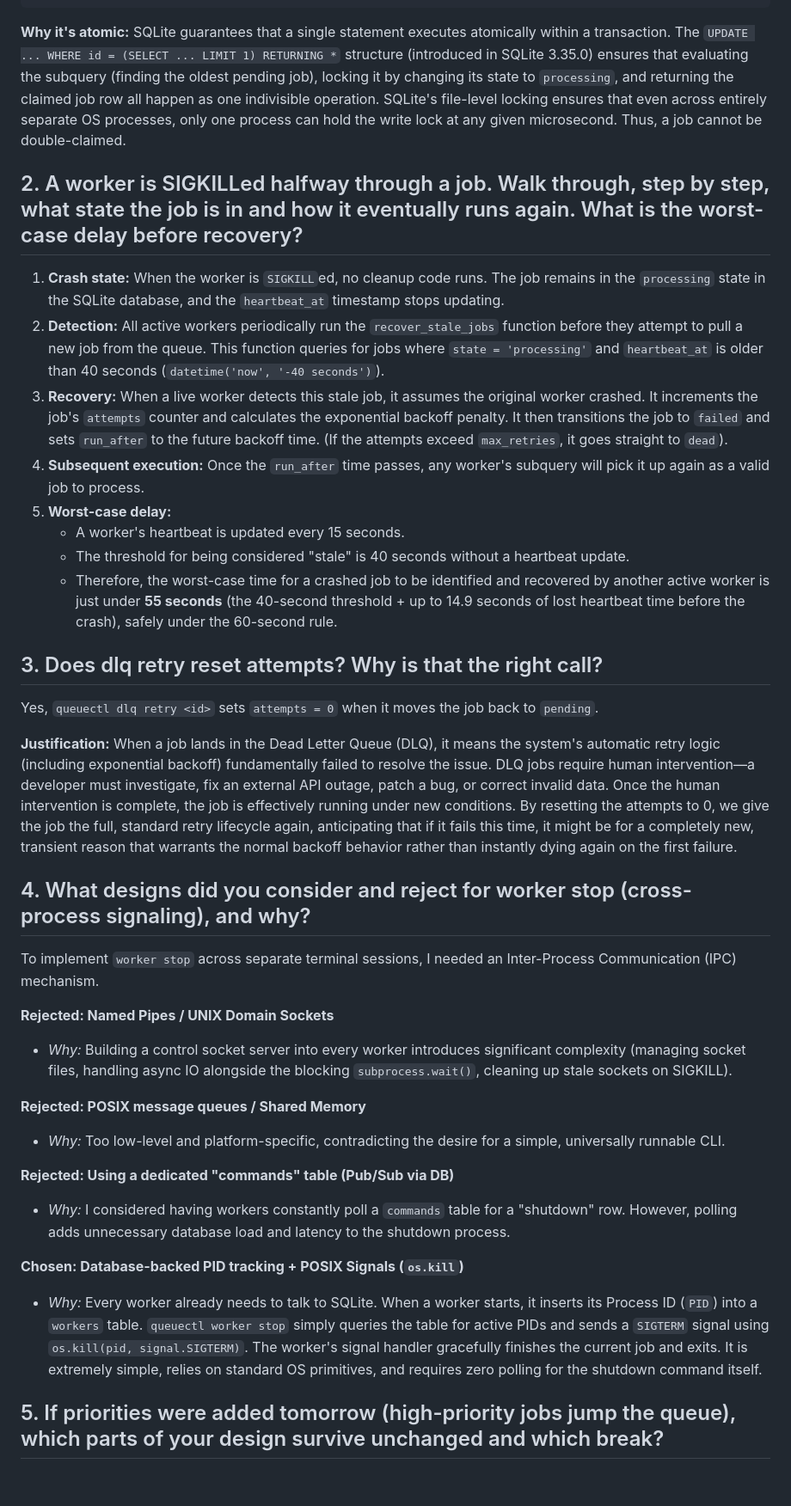
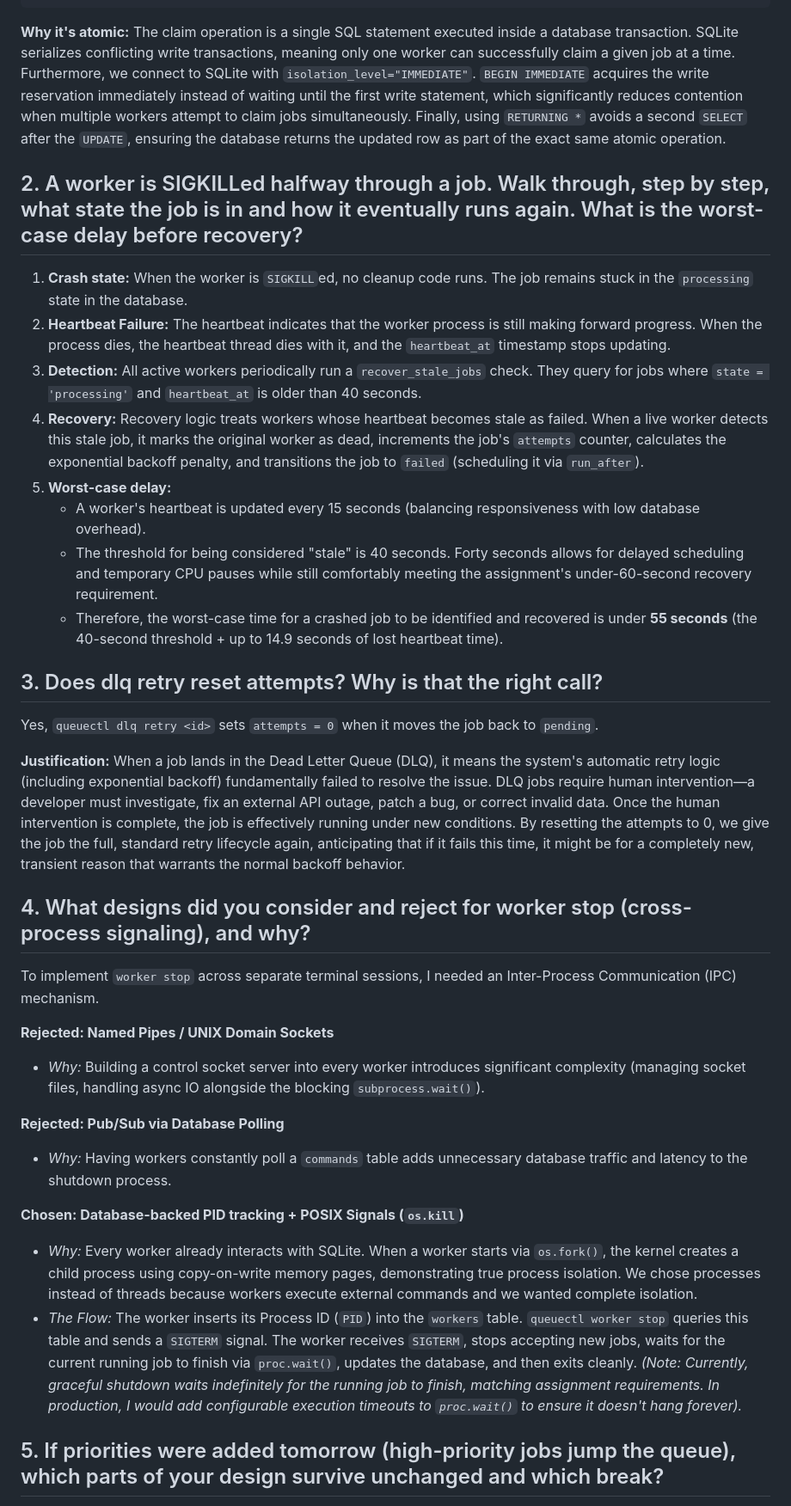
Before and after one commit to Harshkumar2306/QueueCTL, a Markdown page: DECISIONS.md, the part around the change. Shown at 86% size. Drawn GitHub-style; blank space fills up the shorter version.

Commit message:
docs: refine architectural terminology based on advanced backend feedback

````diff
--- a/DECISIONS.md
+++ b/DECISIONS.md
@@ -22,40 +22,38 @@ WHERE id = (
 RETURNING id, command, attempts, max_retries;
 ```
 
-**Why it's atomic:** SQLite guarantees that a single statement executes atomically within a transaction. The `UPDATE ... WHERE id = (SELECT ... LIMIT 1) RETURNING *` structure (introduced in SQLite 3.35.0) ensures that evaluating the subquery (finding the oldest pending job), locking it by changing its state to `processing`, and returning the claimed job row all happen as one indivisible operation. SQLite's file-level locking ensures that even across entirely separate OS processes, only one process can hold the write lock at any given microsecond. Thus, a job cannot be double-claimed.
+**Why it's atomic:** The claim operation is a single SQL statement executed inside a database transaction. SQLite serializes conflicting write transactions, meaning only one worker can successfully claim a given job at a time. Furthermore, we connect to SQLite with `isolation_level="IMMEDIATE"`. `BEGIN IMMEDIATE` acquires the write reservation immediately instead of waiting until the first write statement, which significantly reduces contention when multiple workers attempt to claim jobs simultaneously. Finally, using `RETURNING *` avoids a second `SELECT` after the `UPDATE`, ensuring the database returns the updated row as part of the exact same atomic operation.
 
 ## 2. A worker is SIGKILLed halfway through a job. Walk through, step by step, what state the job is in and how it eventually runs again. What is the worst-case delay before recovery?
 
-1. **Crash state:** When the worker is `SIGKILL`ed, no cleanup code runs. The job remains in the `processing` state in the SQLite database, and the `heartbeat_at` timestamp stops updating.
-2. **Detection:** All active workers periodically run the `recover_stale_jobs` function before they attempt to pull a new job from the queue. This function queries for jobs where `state = 'processing'` and `heartbeat_at` is older than 40 seconds (`datetime('now', '-40 seconds')`).
-3. **Recovery:** When a live worker detects this stale job, it assumes the original worker crashed. It increments the job's `attempts` counter and calculates the exponential backoff penalty. It then transitions the job to `failed` and sets `run_after` to the future backoff time. (If the attempts exceed `max_retries`, it goes straight to `dead`).
-4. **Subsequent execution:** Once the `run_after` time passes, any worker's subquery will pick it up again as a valid job to process.
+1. **Crash state:** When the worker is `SIGKILL`ed, no cleanup code runs. The job remains stuck in the `processing` state in the database.
+2. **Heartbeat Failure:** The heartbeat indicates that the worker process is still making forward progress. When the process dies, the heartbeat thread dies with it, and the `heartbeat_at` timestamp stops updating.
+3. **Detection:** All active workers periodically run a `recover_stale_jobs` check. They query for jobs where `state = 'processing'` and `heartbeat_at` is older than 40 seconds.
+4. **Recovery:** Recovery logic treats workers whose heartbeat becomes stale as failed. When a live worker detects this stale job, it marks the original worker as dead, increments the job's `attempts` counter, calculates the exponential backoff penalty, and transitions the job to `failed` (scheduling it via `run_after`).
 5. **Worst-case delay:**
-   - A worker's heartbeat is updated every 15 seconds.
-   - The threshold for being considered "stale" is 40 seconds without a heartbeat update.
-   - Therefore, the worst-case time for a crashed job to be identified and recovered by another active worker is just under **55 seconds** (the 40-second threshold + up to 14.9 seconds of lost heartbeat time before the crash), safely under the 60-second rule.
+   - A worker's heartbeat is updated every 15 seconds (balancing responsiveness with low database overhead).
+   - The threshold for being considered "stale" is 40 seconds. Forty seconds allows for delayed scheduling and temporary CPU pauses while still comfortably meeting the assignment's under-60-second recovery requirement.
+   - Therefore, the worst-case time for a crashed job to be identified and recovered is under **55 seconds** (the 40-second threshold + up to 14.9 seconds of lost heartbeat time).
 
 ## 3. Does dlq retry reset attempts? Why is that the right call?
 
 Yes, `queuectl dlq retry <id>` sets `attempts = 0` when it moves the job back to `pending`.
 
-**Justification:** When a job lands in the Dead Letter Queue (DLQ), it means the system's automatic retry logic (including exponential backoff) fundamentally failed to resolve the issue. DLQ jobs require human intervention—a developer must investigate, fix an external API outage, patch a bug, or correct invalid data. Once the human intervention is complete, the job is effectively running under new conditions. By resetting the attempts to 0, we give the job the full, standard retry lifecycle again, anticipating that if it fails this time, it might be for a completely new, transient reason that warrants the normal backoff behavior rather than instantly dying again on the first failure.
+**Justification:** When a job lands in the Dead Letter Queue (DLQ), it means the system's automatic retry logic (including exponential backoff) fundamentally failed to resolve the issue. DLQ jobs require human intervention—a developer must investigate, fix an external API outage, patch a bug, or correct invalid data. Once the human intervention is complete, the job is effectively running under new conditions. By resetting the attempts to 0, we give the job the full, standard retry lifecycle again, anticipating that if it fails this time, it might be for a completely new, transient reason that warrants the normal backoff behavior.
 
 ## 4. What designs did you consider and reject for worker stop (cross-process signaling), and why?
 
 To implement `worker stop` across separate terminal sessions, I needed an Inter-Process Communication (IPC) mechanism.
 
 **Rejected: Named Pipes / UNIX Domain Sockets**
-- *Why:* Building a control socket server into every worker introduces significant complexity (managing socket files, handling async IO alongside the blocking `subprocess.wait()`, cleaning up stale sockets on SIGKILL).
+- *Why:* Building a control socket server into every worker introduces significant complexity (managing socket files, handling async IO alongside the blocking `subprocess.wait()`).
 
-**Rejected: POSIX message queues / Shared Memory**
-- *Why:* Too low-level and platform-specific, contradicting the desire for a simple, universally runnable CLI.
-
-**Rejected: Using a dedicated "commands" table (Pub/Sub via DB)**
-- *Why:* I considered having workers constantly poll a `commands` table for a "shutdown" row. However, polling adds unnecessary database load and latency to the shutdown process.
+**Rejected: Pub/Sub via Database Polling**
+- *Why:* Having workers constantly poll a `commands` table adds unnecessary database traffic and latency to the shutdown process.
 
 **Chosen: Database-backed PID tracking + POSIX Signals (`os.kill`)**
-- *Why:* Every worker already needs to talk to SQLite. When a worker starts, it inserts its Process ID (`PID`) into a `workers` table. `queuectl worker stop` simply queries the table for active PIDs and sends a `SIGTERM` signal using `os.kill(pid, signal.SIGTERM)`. The worker's signal handler gracefully finishes the current job and exits. It is extremely simple, relies on standard OS primitives, and requires zero polling for the shutdown command itself.
+- *Why:* Every worker already interacts with SQLite. When a worker starts via `os.fork()`, the kernel creates a child process using copy-on-write memory pages, demonstrating true process isolation. We chose processes instead of threads because workers execute external commands and we wanted complete isolation.
+- *The Flow:* The worker inserts its Process ID (`PID`) into the `workers` table. `queuectl worker stop` queries this table and sends a `SIGTERM` signal. The worker receives `SIGTERM`, stops accepting new jobs, waits for the current running job to finish via `proc.wait()`, updates the database, and then exits cleanly. *(Note: Currently, graceful shutdown waits indefinitely for the running job to finish, matching assignment requirements. In production, I would add configurable execution timeouts to `proc.wait()` to ensure it doesn't hang forever).*
 
 ## 5. If priorities were added tomorrow (high-priority jobs jump the queue), which parts of your design survive unchanged and which break?
 
````
